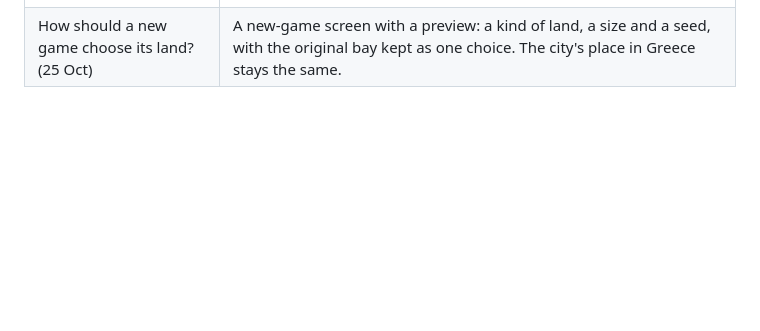
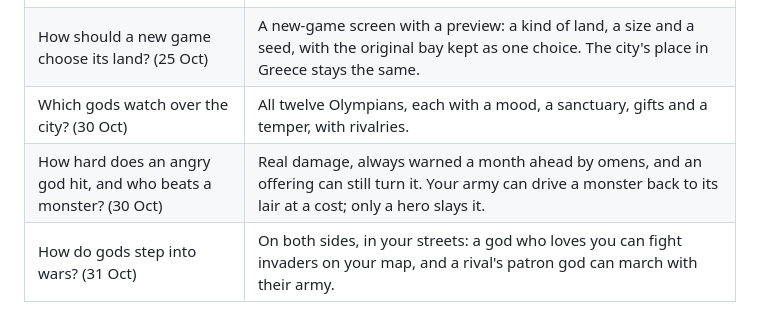
Before and after one commit to ingenatic-arch/zeus, a Markdown page: docs/vision/VISION.md, the part around the change. Drawn GitHub-style; blank space fills up the shorter version.

```diff
--- a/docs/vision/VISION.md
+++ b/docs/vision/VISION.md
@@ -95,3 +95,6 @@ Oliver first: a single-player game made to his taste. Getting it ready for other
 | Is the vision right, with Claude's pillar order? (15 Oct) | Yes, as written. |
 | What should it look like? (25 Oct) | Closer to the original Zeus: its fixed isometric view, its colours and hard pixels, with people visibly at work at every work and service building. Tried on its own page before it goes into the game. |
 | How should a new game choose its land? (25 Oct) | A new-game screen with a preview: a kind of land, a size and a seed, with the original bay kept as one choice. The city's place in Greece stays the same. |
+| Which gods watch over the city? (30 Oct) | All twelve Olympians, each with a mood, a sanctuary, gifts and a temper, with rivalries. |
+| How hard does an angry god hit, and who beats a monster? (30 Oct) | Real damage, always warned a month ahead by omens, and an offering can still turn it. Your army can drive a monster back to its lair at a cost; only a hero slays it. |
+| How do gods step into wars? (31 Oct) | On both sides, in your streets: a god who loves you can fight invaders on your map, and a rival's patron god can march with their army. |
```
Also changed, not shown: docs/specs/2026-10-31-beloved-of-the-gods-design.md (added, +313 -0 lines).
